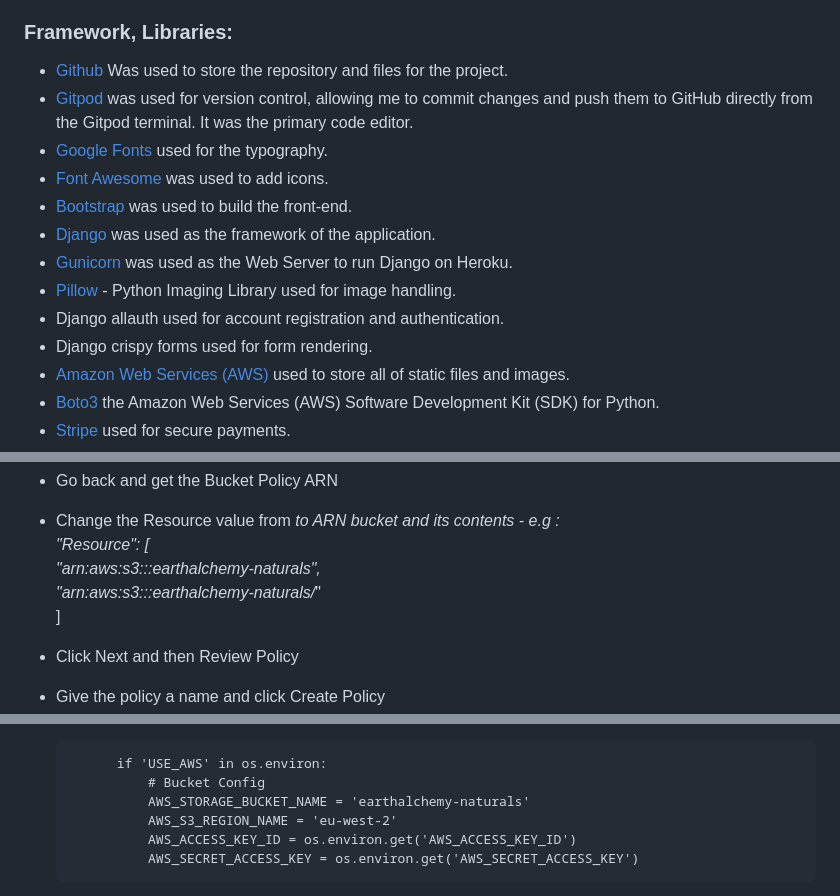
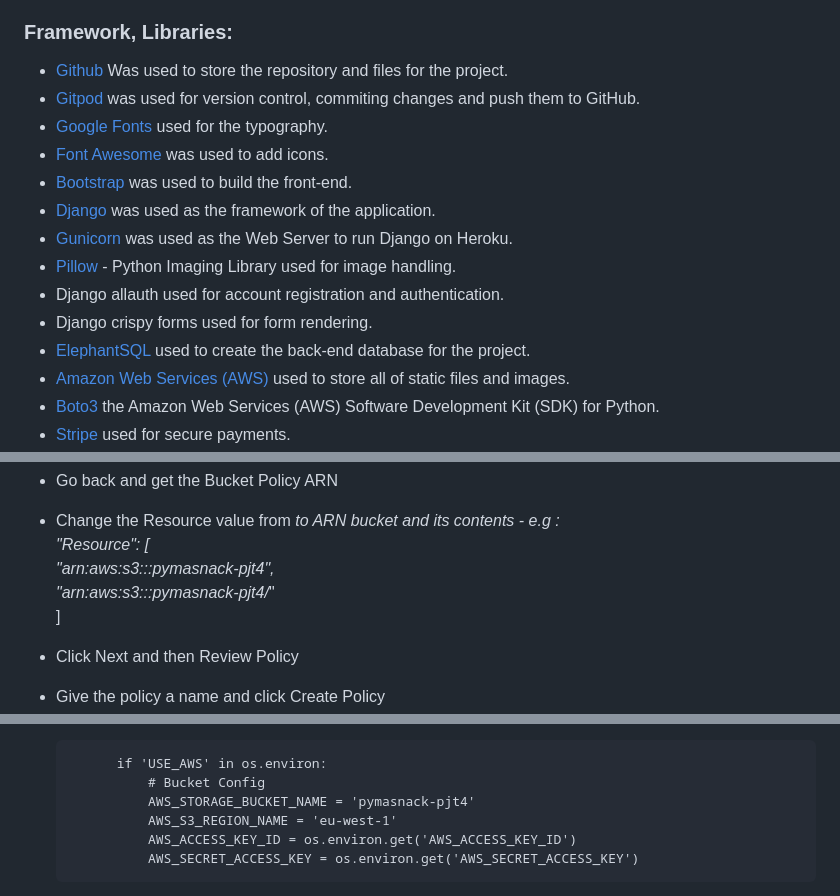
Before and after one commit to PSebastian96/pjt4-Pyma, a Markdown page: README.md, 3 parts joined by grey strips. Drawn GitHub-style; folded sections open.

```diff
--- a/README.md
+++ b/README.md
@@ -204,7 +204,7 @@ The B2B ideal client is:
 ### Framework, Libraries:
 
 - [Github](https://github.com) Was used to store the repository and files for the project.
-- [Gitpod](https://www.gitpod.io/docs/introduction) was used for version control, allowing me to commit changes and push them to GitHub directly from the Gitpod terminal. It was the primary code editor.
+- [Gitpod](https://www.gitpod.io/docs/introduction) was used for version control, commiting changes and push them to GitHub.
 - [Google Fonts](https://fonts.google.com/) used for the typography.
 - [Font Awesome](https://fontawesome.com/) was used to add icons.
 - [Bootstrap](https://getbootstrap.com/) was used to build the front-end.
@@ -213,6 +213,7 @@ The B2B ideal client is:
 - [Pillow](https://pillow.readthedocs.io/en/stable/index.html) - Python Imaging Library used for image handling.
 - Django allauth used for account registration and authentication.
 - Django crispy forms used for form rendering.
+- [ElephantSQL](https://www.elephantsql.com) used to create the back-end database for the project.
 - [Amazon Web Services (AWS)](https://aws.amazon.com) used to store all of static files and images.
 - [Boto3](https://pypi.org/project/boto3/) the Amazon Web Services (AWS) Software Development Kit (SDK) for Python.
 - [Stripe](https://js.stripe.com/v3/) used for secure payments.
@@ -530,8 +531,8 @@ Config Vars in Heroku should have:
   - Go back and get the Bucket Policy ARN
   - Change the Resource value from *to ARN bucket and its contents - e.g : <br>
         "Resource": [<br>
-                    "arn:aws:s3:::earthalchemy-naturals",<br>
-                    "arn:aws:s3:::earthalchemy-naturals/*"<br>
+                    "arn:aws:s3:::pymasnack-pjt4",<br>
+                    "arn:aws:s3:::pymasnack-pjt4/*"<br>
                 ]<br>
   - Click Next and then Review Policy
   - Give the policy a name and click Create Policy
@@ -544,8 +545,8 @@ Config Vars in Heroku should have:
 
 			if 'USE_AWS' in os.environ:
 				# Bucket Config
-				AWS_STORAGE_BUCKET_NAME = 'earthalchemy-naturals'
-				AWS_S3_REGION_NAME = 'eu-west-2'
+				AWS_STORAGE_BUCKET_NAME = 'pymasnack-pjt4'
+				AWS_S3_REGION_NAME = 'eu-west-1'
 				AWS_ACCESS_KEY_ID = os.environ.get('AWS_ACCESS_KEY_ID')
 				AWS_SECRET_ACCESS_KEY = os.environ.get('AWS_SECRET_ACCESS_KEY')
 
```
Also changed, not shown: other parts of README.md (+4 -2 lines).
